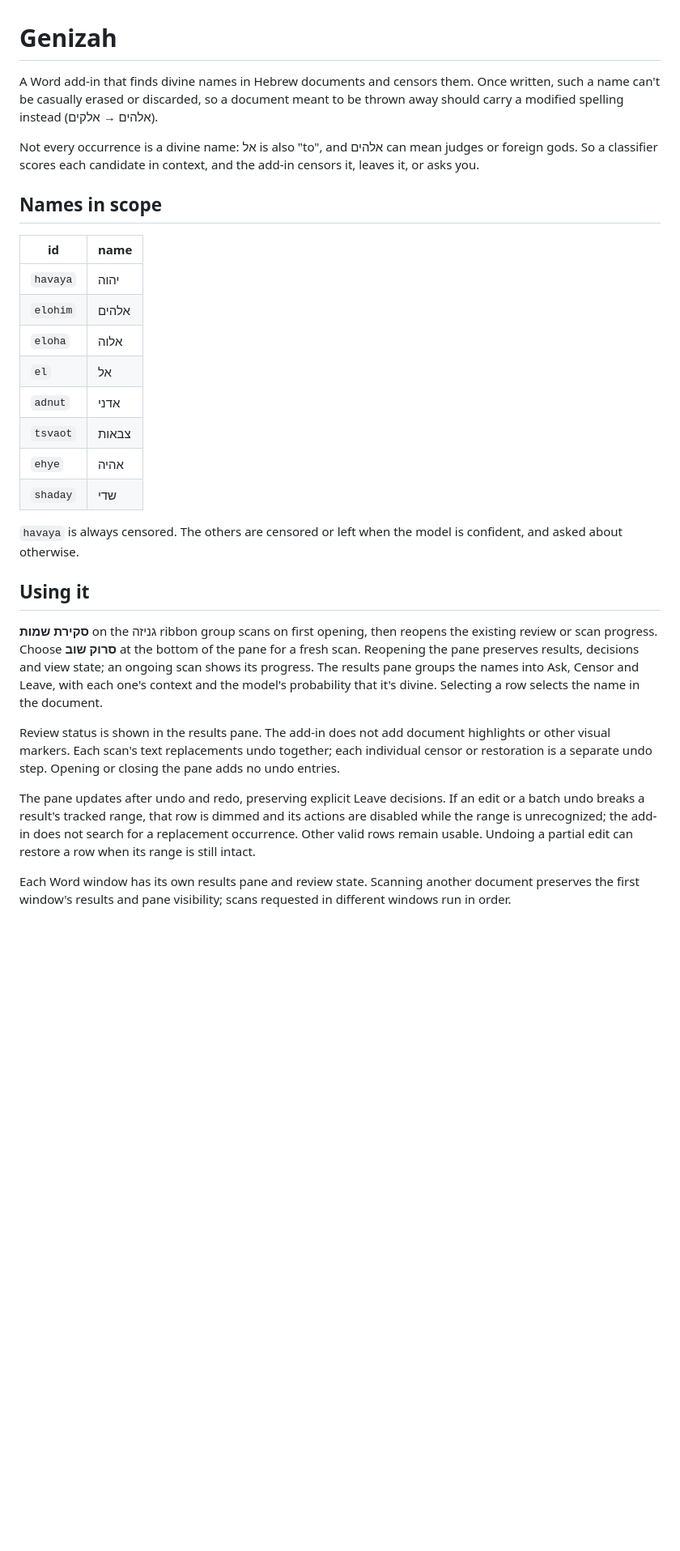
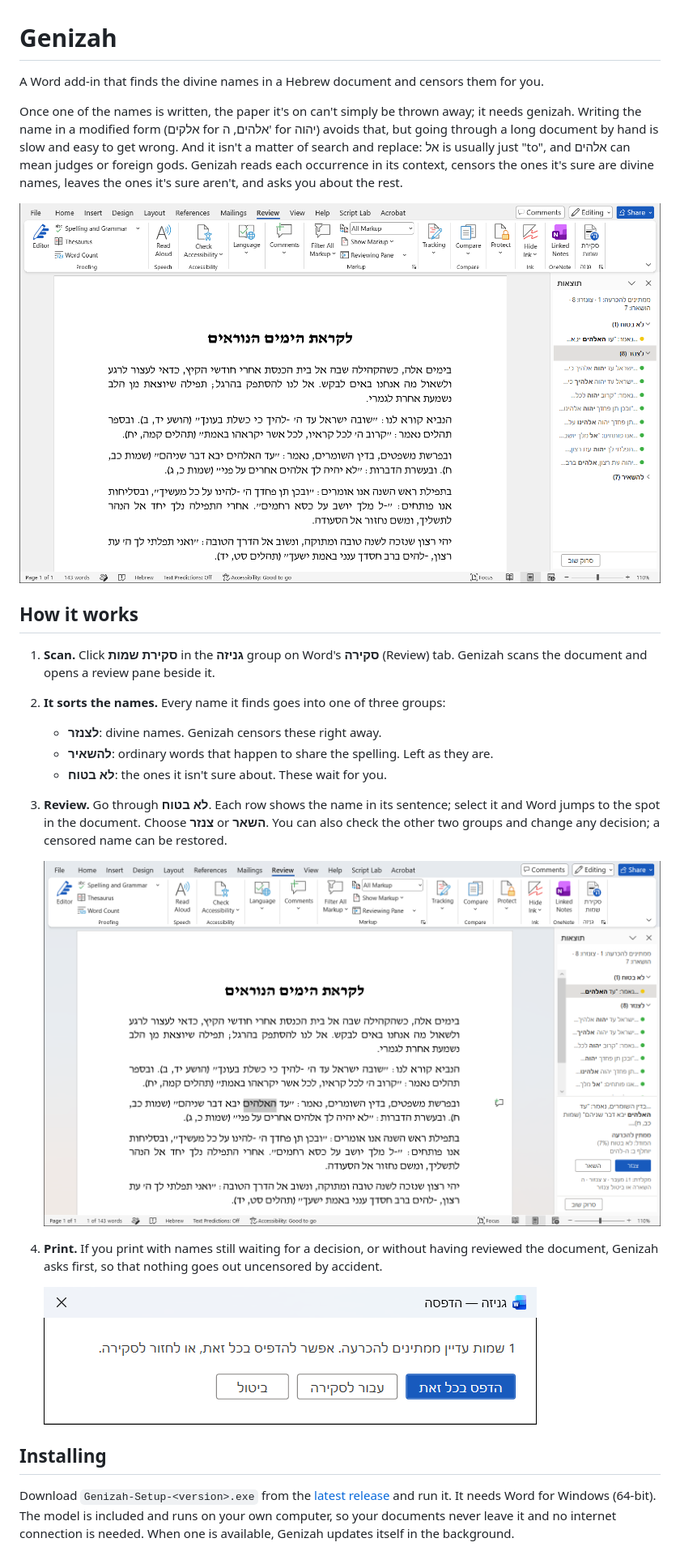
Before and after one commit to Pituchey-Hotam/Genizah, a Markdown page: README.md, the part around one of its changes. Shown at 81% size. Drawn GitHub-style; pictures changed too: docs/images/print-check.png (added), docs/images/review-ask.png (added), docs/images/review-pane.png (added); blank space fills up the shorter version.

Commit message:
License under Apache-2.0 and rewrite the README for users
LICENSE, NOTICE (crediting BEREL, the training data, including the
hand-censored journal it learned from, and the shipped libraries) and the
third-party licenses in licenses/ go in as content, so every install
carries them. The README now walks through the workflow, with screenshots
of an example document.

Co-Authored-By: Claude Opus 5.5 <noreply@anthropic.com>

```diff
--- a/README.md
+++ b/README.md
@@ -1,47 +1,41 @@
 # Genizah
 
-A Word add-in that finds divine names in Hebrew documents and censors them. Once written, such a
-name can't be casually erased or discarded, so a document meant to be thrown away should carry a
-modified spelling instead (אלהים → אלקים).
+A Word add-in that finds the divine names in a Hebrew document and censors them for you.
 
-Not every occurrence is a divine name: אל is also "to", and אלהים can mean judges or foreign gods.
-So a classifier scores each candidate in context, and the add-in censors it, leaves it, or asks
-you.
+Once one of the names is written, the paper it's on can't simply be thrown away; it needs
+genizah. Writing the name in a modified form (אלקים for אלהים, ה' for יהוה) avoids that, but
+going through a long document by hand is slow and easy to get wrong. And it isn't a matter of
+search and replace: אל is usually just "to", and אלהים can mean judges or foreign gods. Genizah
+reads each occurrence in its context, censors the ones it's sure are divine names, leaves the
+ones it's sure aren't, and asks you about the rest.
 
-## Names in scope
+![The review pane beside a document](docs/images/review-pane.png)
 
-| id | name |
-|---|---|
-| `havaya` | יהוה |
-| `elohim` | אלהים |
-| `eloha` | אלוה |
-| `el` | אל |
-| `adnut` | אדני |
-| `tsvaot` | צבאות |
-| `ehye` | אהיה |
-| `shaday` | שדי |
+## How it works
 
-`havaya` is always censored. The others are censored or left when the model is confident, and
-asked about otherwise.
+1. **Scan.** Click **סקירת שמות** in the **גניזה** group on Word's **סקירה** (Review) tab. Genizah scans the
+   document and opens a review pane beside it.
+2. **It sorts the names.** Every name it finds goes into one of three groups:
+   - **לצנזר**: divine names. Genizah censors these right away.
+   - **להשאיר**: ordinary words that happen to share the spelling. Left as they are.
+   - **לא בטוח**: the ones it isn't sure about. These wait for you.
+3. **Review.** Go through **לא בטוח**. Each row shows the name in its sentence; select it and
+   Word jumps to the spot in the document. Choose **צנזר** or **השאר**. You can also check the
+   other two groups and change any decision; a censored name can be restored.
 
-## Using it
+   ![Deciding an uncertain name](docs/images/review-ask.png)
 
-**סקירת שמות** on the גניזה ribbon group scans on first opening, then reopens the existing
-review or scan progress. Choose **סרוק שוב** at the bottom of the pane for a fresh scan.
-Reopening the pane preserves results, decisions and view state; an ongoing scan shows its progress.
-The results pane groups the names into
-Ask, Censor and Leave, with each one's context and the model's probability that it's divine.
-Selecting a row selects the name in the document.
+4. **Print.** If you print with names still waiting for a decision, or without having
+   reviewed the document, Genizah asks first, so that nothing goes out uncensored by
+   accident.
 
-Review status is shown in the results pane. The add-in does not add document highlights or
-other visual markers. Each scan's text replacements undo together; each individual censor
-or restoration is a separate undo step. Opening or closing the pane adds no undo entries.
+   ![The check before printing](docs/images/print-check.png)
 
-The pane updates after undo and redo, preserving explicit Leave decisions. If an edit or a
-batch undo breaks a result's tracked range, that row is dimmed and its actions are disabled
-while the range is unrecognized; the add-in does not search for a replacement occurrence. Other valid rows
-remain usable. Undoing a partial edit can restore a row when its range is still intact.
+## Installing
 
-Each Word window has its own results pane and review state. Scanning another document preserves
-the first window's results and pane visibility; scans requested in different windows run in order.
+Download `Genizah-Setup-<version>.exe` from the
+[latest release](https://github.com/Pituchey-Hotam/Genizah/releases/latest) and run it. It
+needs Word for Windows (64-bit). The model is included and runs on your own computer, so your
+documents never leave it and no internet connection is needed. When one is available, Genizah
+updates itself in the background.
 
```
Also changed, not shown: other parts of README.md (+13 -21 lines), docs/images/settings.png (added), 7 other files.
